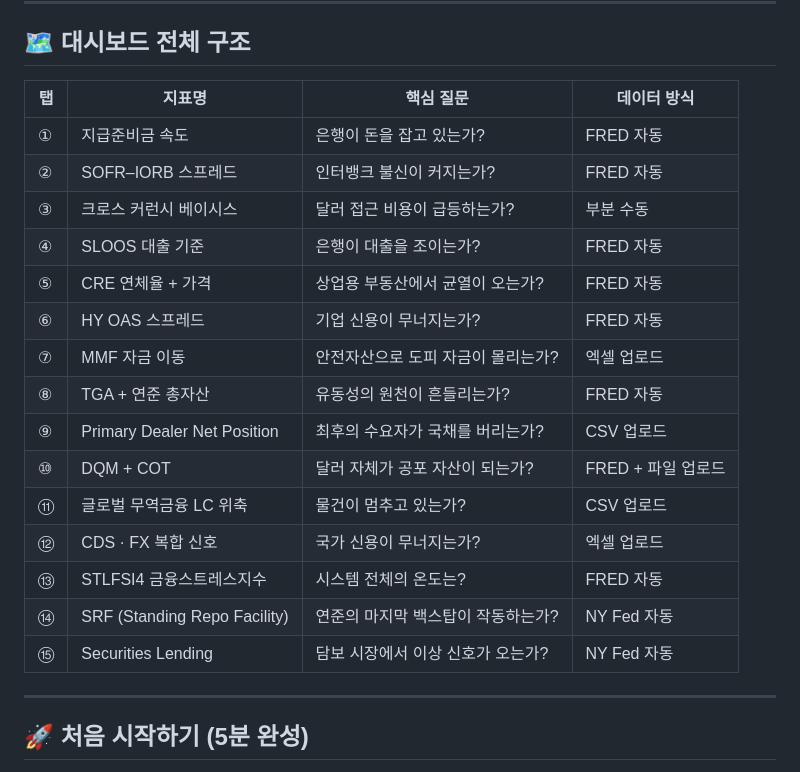
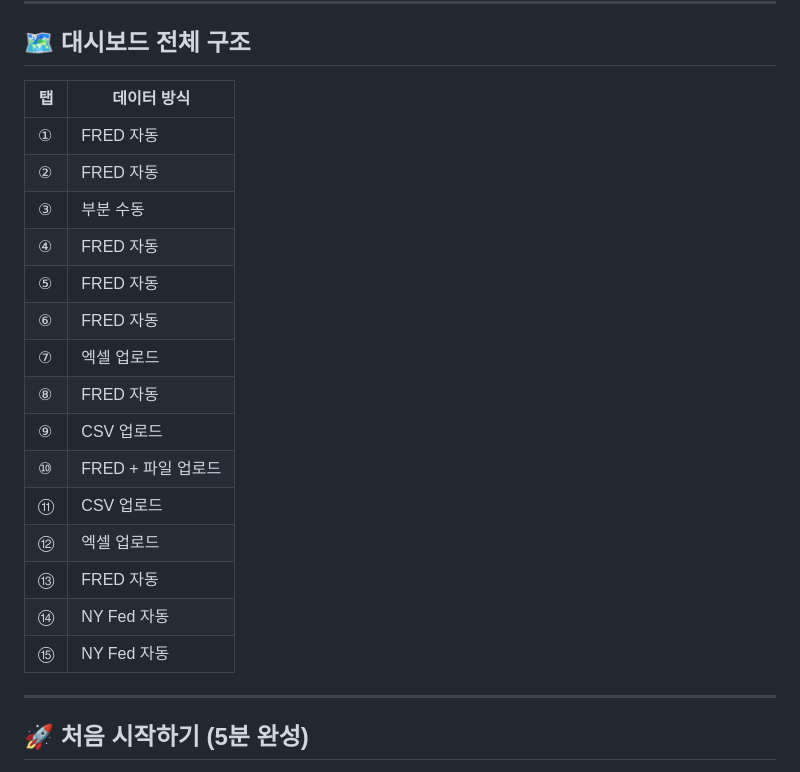
Before and after one commit to soocession/figvermouth, a Markdown page: README.md, the part around the change. GitHub-like rendering.

```diff
--- a/README.md
+++ b/README.md
@@ -10,23 +10,23 @@
 
 ## 🗺️ 대시보드 전체 구조
 
-| 탭 | 지표명 | 핵심 질문 | 데이터 방식 |
-|----|--------|-----------|------------|
-| ① | 지급준비금 속도 | 은행이 돈을 잡고 있는가? | FRED 자동 |
-| ② | SOFR–IORB 스프레드 | 인터뱅크 불신이 커지는가? | FRED 자동 |
-| ③ | 크로스 커런시 베이시스 | 달러 접근 비용이 급등하는가? | 부분 수동 |
-| ④ | SLOOS 대출 기준 | 은행이 대출을 조이는가? | FRED 자동 |
-| ⑤ | CRE 연체율 + 가격 | 상업용 부동산에서 균열이 오는가? | FRED 자동 |
-| ⑥ | HY OAS 스프레드 | 기업 신용이 무너지는가? | FRED 자동 |
-| ⑦ | MMF 자금 이동 | 안전자산으로 도피 자금이 몰리는가? | 엑셀 업로드 |
-| ⑧ | TGA + 연준 총자산 | 유동성의 원천이 흔들리는가? | FRED 자동 |
-| ⑨ | Primary Dealer Net Position | 최후의 수요자가 국채를 버리는가? | CSV 업로드 |
-| ⑩ | DQM + COT | 달러 자체가 공포 자산이 되는가? | FRED + 파일 업로드 |
-| ⑪ | 글로벌 무역금융 LC 위축 | 물건이 멈추고 있는가? | CSV 업로드 |
-| ⑫ | CDS · FX 복합 신호 | 국가 신용이 무너지는가? | 엑셀 업로드 |
-| ⑬ | STLFSI4 금융스트레스지수 | 시스템 전체의 온도는? | FRED 자동 |
-| ⑭ | SRF (Standing Repo Facility) | 연준의 마지막 백스탑이 작동하는가? | NY Fed 자동 |
-| ⑮ | Securities Lending | 담보 시장에서 이상 신호가 오는가? | NY Fed 자동 |
+| 탭 |  데이터 방식 |
+|----|-------------|
+| ① | FRED 자동 |
+| ② | FRED 자동 |
+| ③ | 부분 수동 |
+| ④ | FRED 자동 |
+| ⑤ | FRED 자동 |
+| ⑥ | FRED 자동 |
+| ⑦ | 엑셀 업로드 |
+| ⑧ | FRED 자동 |
+| ⑨ | CSV 업로드 |
+| ⑩ | FRED + 파일 업로드 |
+| ⑪ | CSV 업로드 |
+| ⑫ | 엑셀 업로드 |
+| ⑬ | FRED 자동 |
+| ⑭ | NY Fed 자동 |
+| ⑮ | NY Fed 자동 |
 
 ---
 
```
